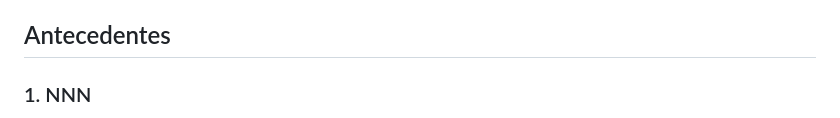
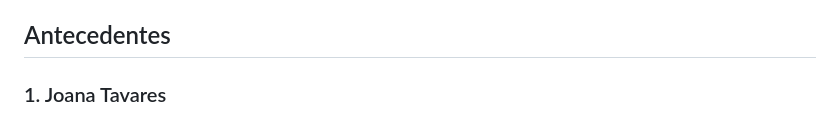
Before and after one commit to magdarivas/trabajo-final, a Markdown page: README.md, the part around one of its changes. Rendered like a GitHub page.

```diff
--- a/README.md
+++ b/README.md
@@ -21,7 +21,7 @@ Paola Silva - 52 años
 **Necesidades y objetivos:** Explorar portafolios de diseñadore/as textiles chileno/as emergentes con visión cultural o patrimonial. Comprender el discurso conceptual y técnico detrás de los proyectos, y c´mo éstpos pueden ser un aporte para ámbitos más alternativos del diseño.
 
 ## Antecedentes
-### 1. NNN
+### 1. Joana Tavares
 (imagen)
 Qué es:
 ...
```
Also changed, not shown: other parts of README.md (+2 -1 lines).
